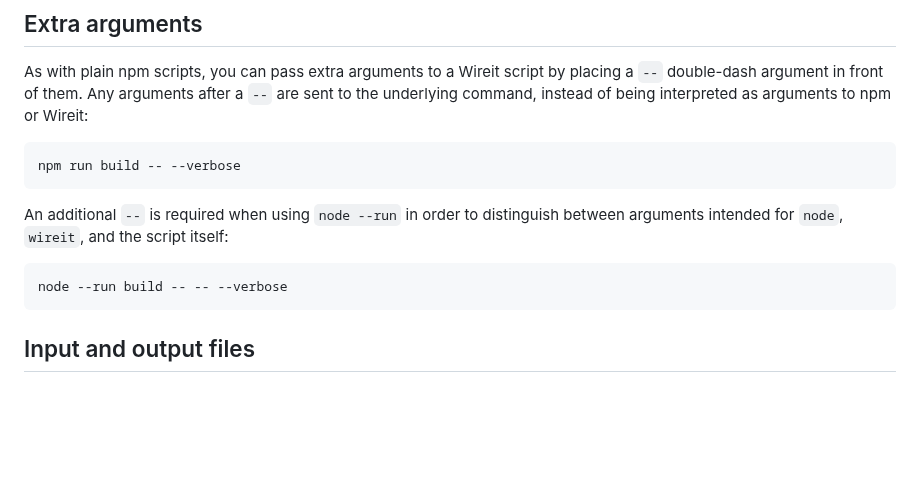
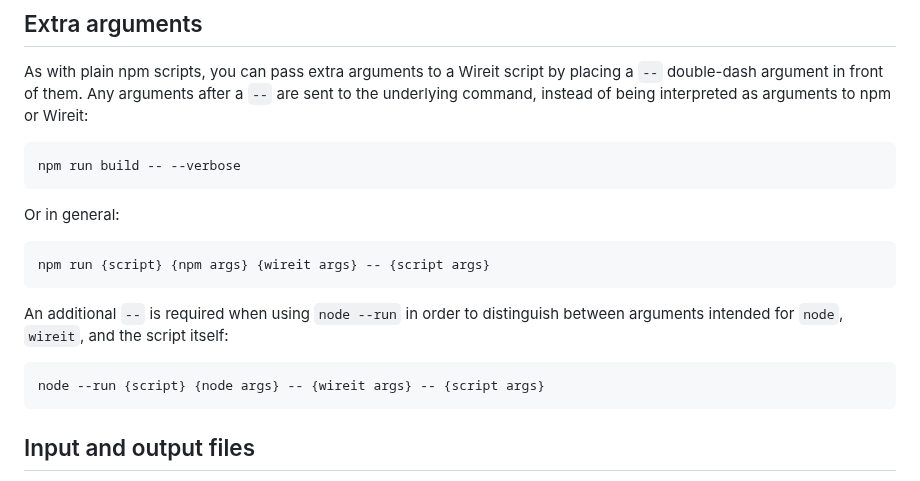
Before and after one commit to google/wireit, a Markdown page: README.md, the part around the change. Rendered like a GitHub page; blank space fills up the shorter version.

Commit message:
Document general forms for argument handling

````diff
--- a/README.md
+++ b/README.md
@@ -236,11 +236,17 @@ npm or Wireit:
 npm run build -- --verbose
 ```
 
+Or in general:
+
+```sh
+npm run {script} {npm args} {wireit args} -- {script args}
+```
+
 An additional `--` is required when using `node --run` in order to distinguish
 between arguments intended for `node`, `wireit`, and the script itself:
 
 ```sh
-node --run build -- -- --verbose
+node --run {script} {node args} -- {wireit args} -- {script args}
 ```
 
 ## Input and output files
````
